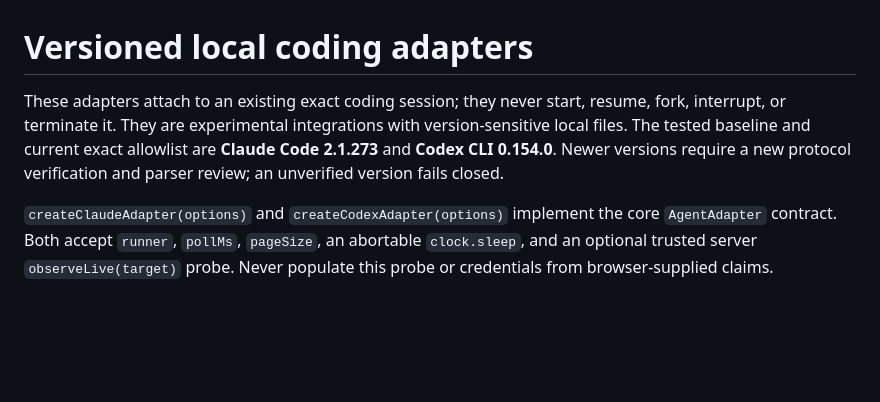
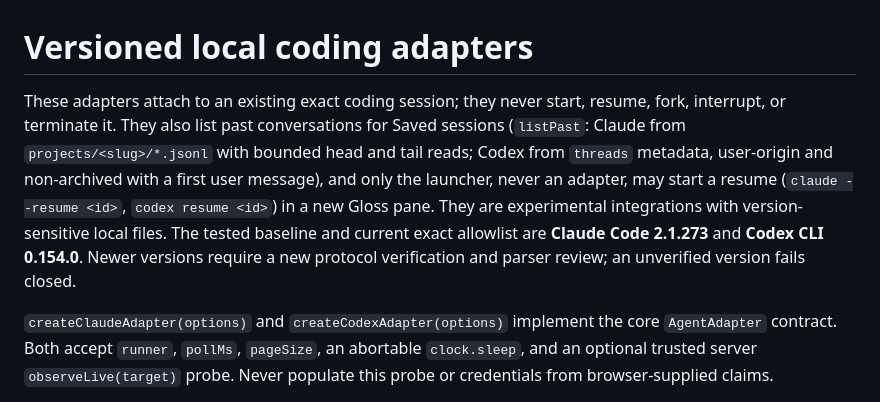
Before and after one commit to kfirosb/gloss, a Markdown page: src/agents/README.md, the part around the change. Drawn GitHub-style; blank space fills up the shorter version.

Commit message:
docs: Saved sessions can reopen past Claude and Codex conversations
Co-Authored-By: Claude Sonnet 5.5 <noreply@anthropic.com>

```diff
--- a/src/agents/README.md
+++ b/src/agents/README.md
@@ -1,6 +1,6 @@
 # Versioned local coding adapters
 
-These adapters attach to an existing exact coding session; they never start, resume, fork, interrupt, or terminate it. They are experimental integrations with version-sensitive local files. The tested baseline and current exact allowlist are **Claude Code 2.1.273** and **Codex CLI 0.154.0**. Newer versions require a new protocol verification and parser review; an unverified version fails closed.
+These adapters attach to an existing exact coding session; they never start, resume, fork, interrupt, or terminate it. They also list past conversations for Saved sessions (`listPast`: Claude from `projects/<slug>/*.jsonl` with bounded head and tail reads; Codex from `threads` metadata, user-origin and non-archived with a first user message), and only the launcher, never an adapter, may start a resume (`claude --resume <id>`, `codex resume <id>`) in a new Gloss pane. They are experimental integrations with version-sensitive local files. The tested baseline and current exact allowlist are **Claude Code 2.1.273** and **Codex CLI 0.154.0**. Newer versions require a new protocol verification and parser review; an unverified version fails closed.
 
 `createClaudeAdapter(options)` and `createCodexAdapter(options)` implement the core `AgentAdapter` contract. Both accept `runner`, `pollMs`, `pageSize`, an abortable `clock.sleep`, and an optional trusted server `observeLive(target)` probe. Never populate this probe or credentials from browser-supplied claims.
 
```
